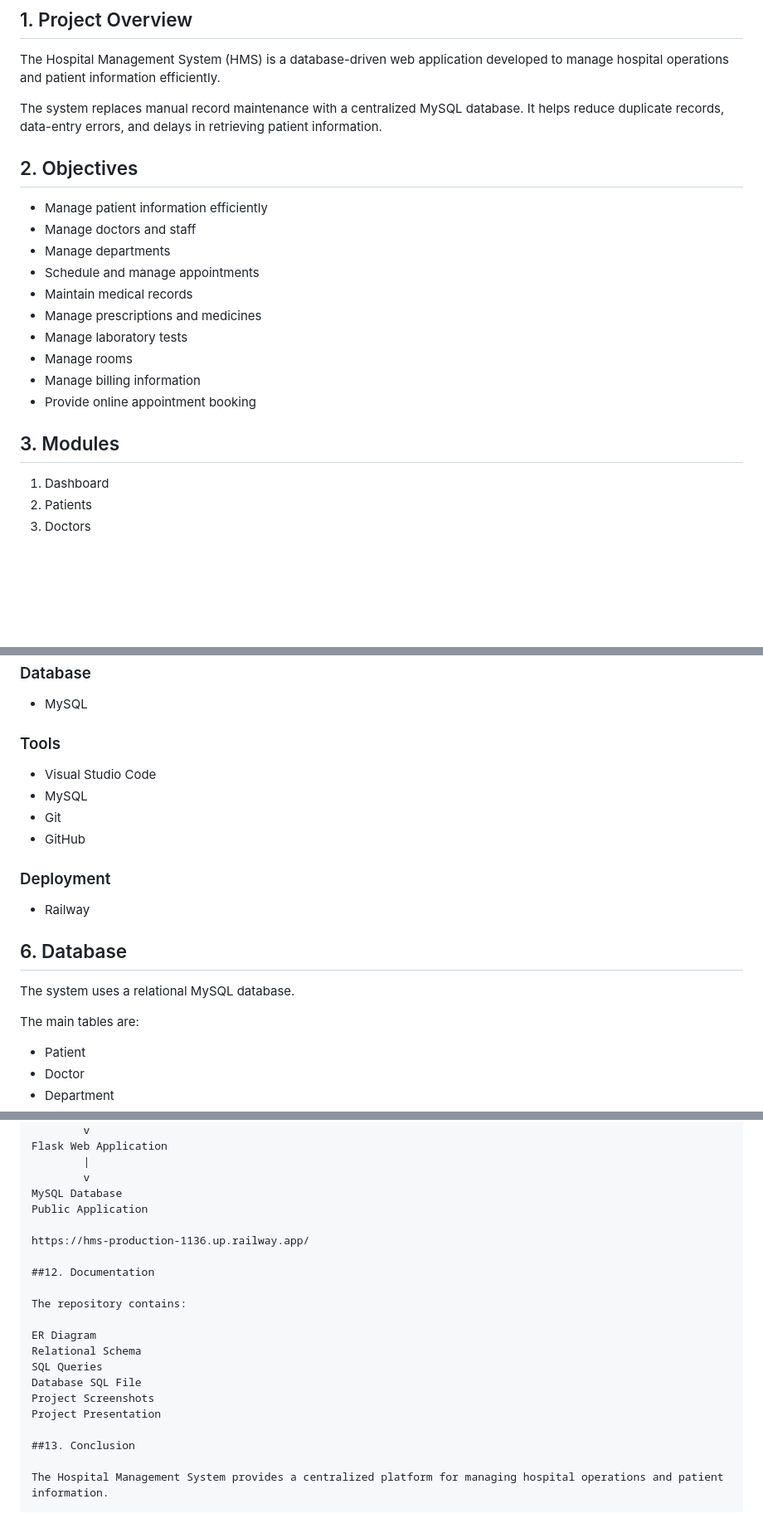
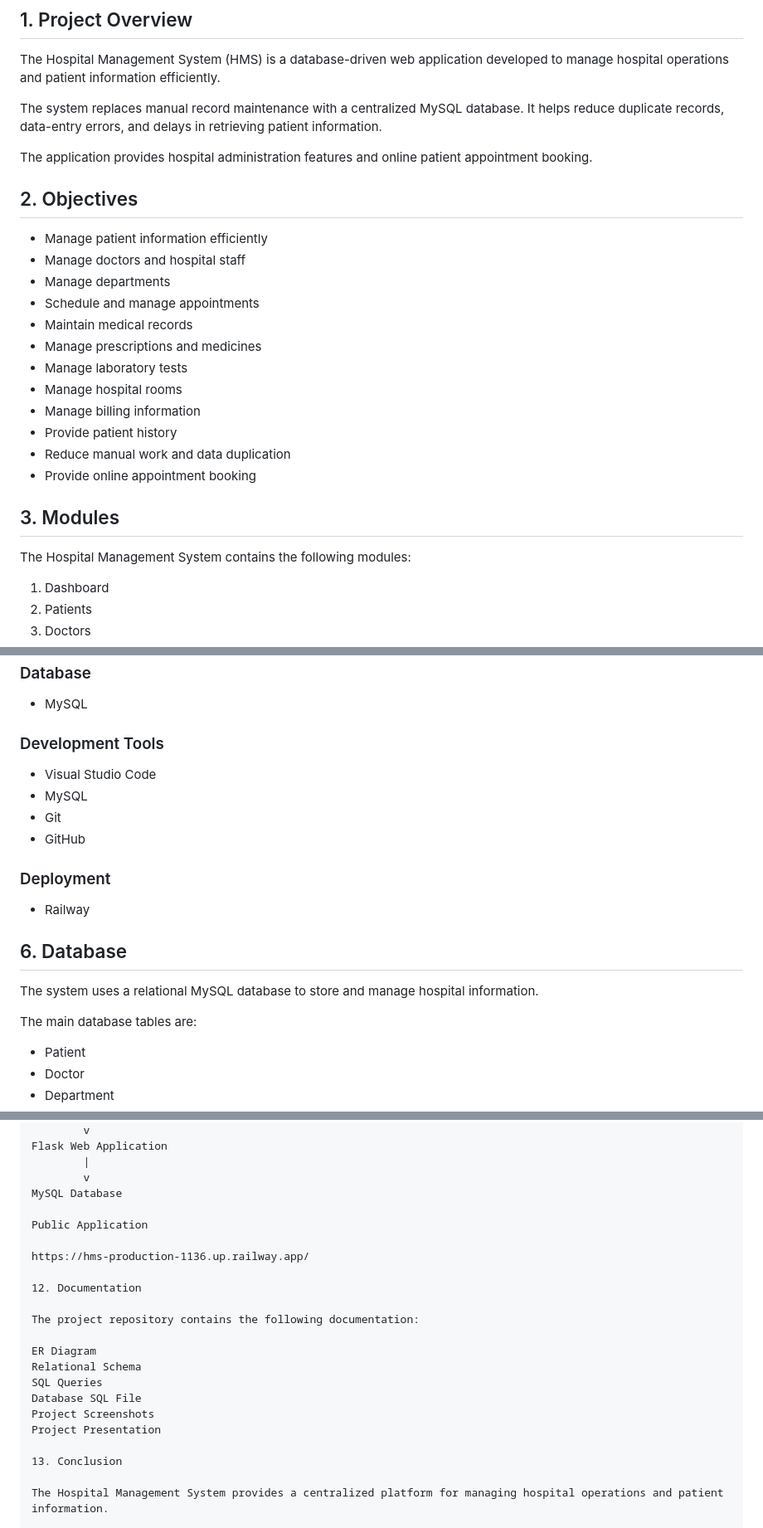
Before and after one commit to varshinimattam14-ctrl/Hospital-Management-System, a Markdown page: README.md, 3 parts joined by grey strips. Shown at 83% size. GitHub-like rendering; blank space fills up the shorter version.

```diff
--- a/README.md
+++ b/README.md
@@ -6,20 +6,26 @@ The Hospital Management System (HMS) is a database-driven web application develo
 
 The system replaces manual record maintenance with a centralized MySQL database. It helps reduce duplicate records, data-entry errors, and delays in retrieving patient information.
 
+The application provides hospital administration features and online patient appointment booking.
+
 ## 2. Objectives
 
 - Manage patient information efficiently
-- Manage doctors and staff
+- Manage doctors and hospital staff
 - Manage departments
 - Schedule and manage appointments
 - Maintain medical records
 - Manage prescriptions and medicines
 - Manage laboratory tests
-- Manage rooms
+- Manage hospital rooms
 - Manage billing information
+- Provide patient history
+- Reduce manual work and data duplication
 - Provide online appointment booking
 
 ## 3. Modules
+
+The Hospital Management System contains the following modules:
 
 1. Dashboard
 2. Patients
@@ -66,7 +75,7 @@ The system replaces manual record maintenance with a centralized MySQL database.
 ### Database
 - MySQL
 
-### Tools
+### Development Tools
 - Visual Studio Code
 - MySQL
 - Git
@@ -77,9 +86,9 @@ The system replaces manual record maintenance with a centralized MySQL database.
 
 ## 6. Database
 
-The system uses a relational MySQL database.
+The system uses a relational MySQL database to store and manage hospital information.
 
-The main tables are:
+The main database tables are:
 
 - Patient
 - Doctor
@@ -162,13 +200,14 @@ Flask Web Application
         |
         v
 MySQL Database
+
 Public Application
 
 https://hms-production-1136.up.railway.app/
 
-##12. Documentation
+12. Documentation
 
-The repository contains:
+The project repository contains the following documentation:
 
 ER Diagram
 Relational Schema
@@ -177,7 +216,7 @@ Database SQL File
 Project Screenshots
 Project Presentation
 
-##13. Conclusion
+13. Conclusion
 
 The Hospital Management System provides a centralized platform for managing hospital operations and patient information.
 
```
Also changed, not shown: other parts of README.md (+40 -8 lines).
